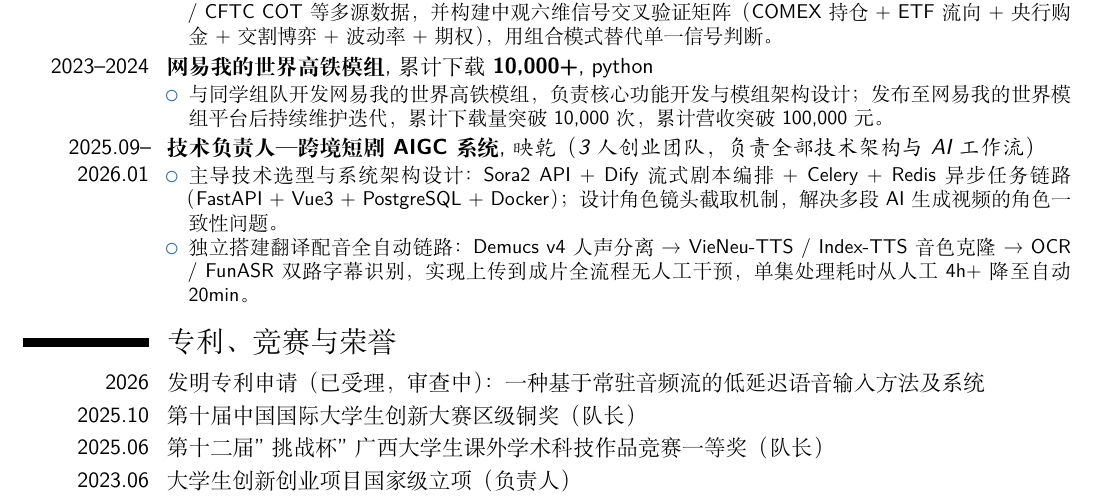
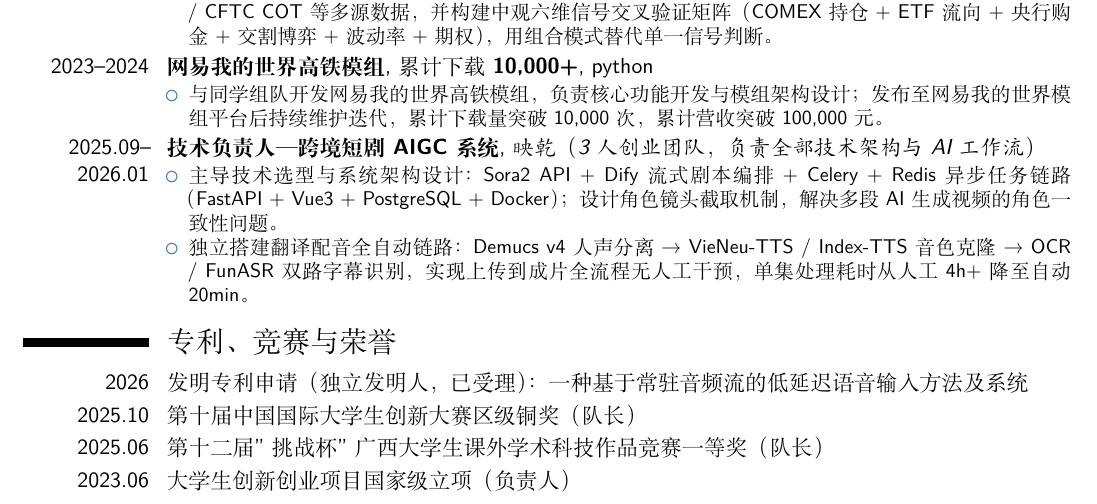
Before and after one commit to pofice/resume, a LaTeX CV (resume.tex): part of page 2 of 2, cut so that both start at the same text. Compiled offline with XeLaTeX.

Commit message:
专利标注独立发明人
Co-Authored-By: Claude Fable 5 <noreply@anthropic.com>

```diff
--- a/resume.tex
+++ b/resume.tex
@@ -85,7 +85,7 @@
 \end{itemize}}
 
 \section{专利、竞赛与荣誉}
-\cvitem{2026}{发明专利申请（已受理，审查中）：一种基于常驻音频流的低延迟语音输入方法及系统}
+\cvitem{2026}{发明专利申请（独立发明人，已受理）：一种基于常驻音频流的低延迟语音输入方法及系统}
 \cvitem{2025.10}{第十届中国国际大学生创新大赛 区级铜奖（队长）}
 \cvitem{2025.06}{第十二届"挑战杯"广西大学生课外学术科技作品竞赛 一等奖（队长）}
 \cvitem{2023.06}{大学生创新创业项目 国家级立项（负责人）}
```
Also changed, not shown: resume.pdf.
